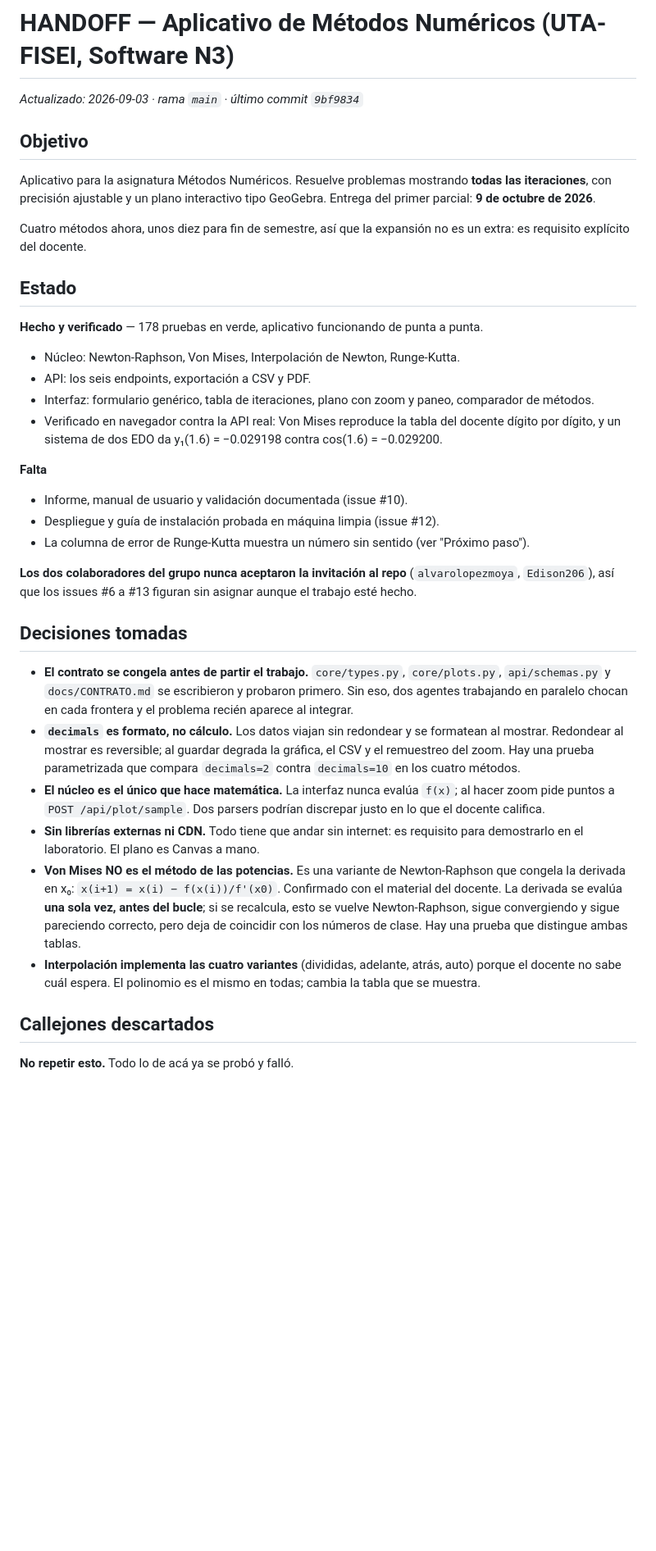
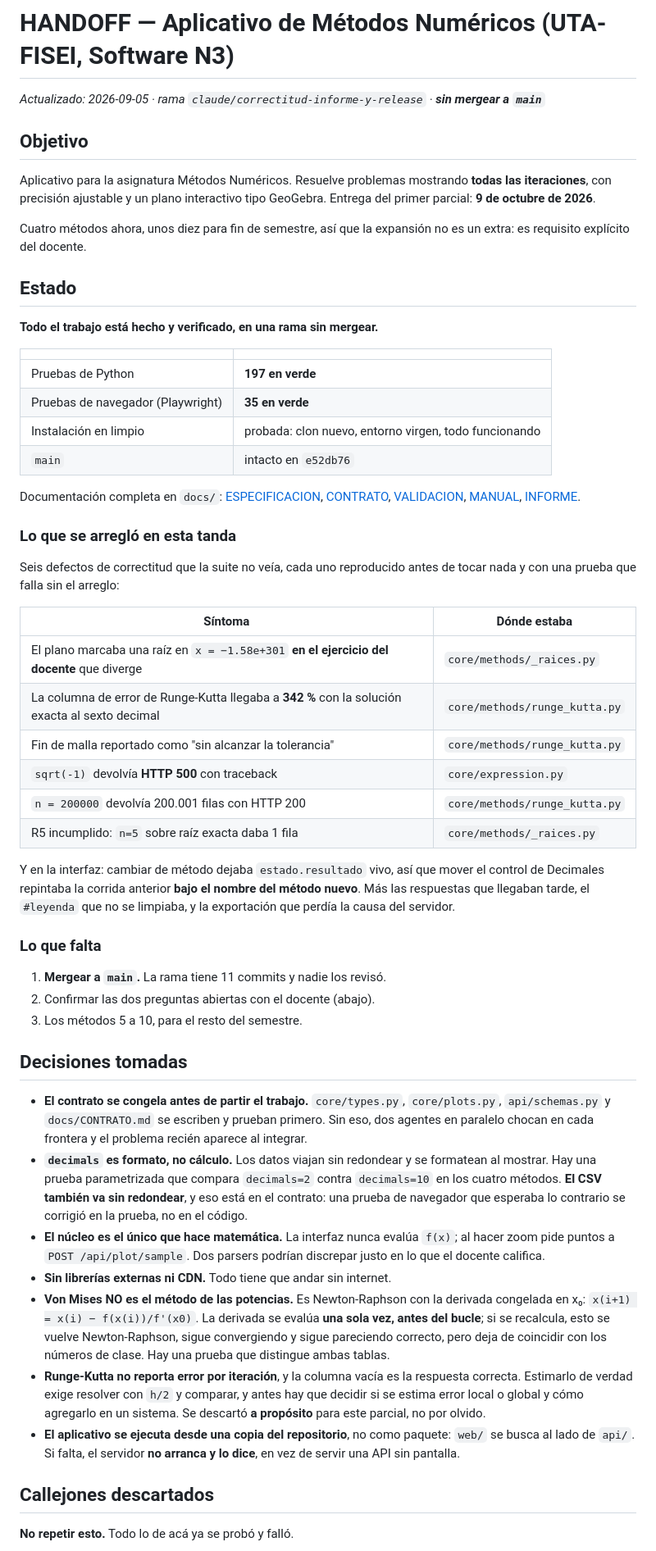
Before and after one commit to Osyanne/metodos-numericos-uta, a Markdown page: HANDOFF.md, the part around one of its changes. Shown at 82% size. Rendered like a GitHub page; blank space fills up the shorter version.

```diff
--- a/HANDOFF.md
+++ b/HANDOFF.md
@@ -1,6 +1,6 @@
 # HANDOFF — Aplicativo de Métodos Numéricos (UTA-FISEI, Software N3)
 
-_Actualizado: 2026-09-03 · rama `main` · último commit `9bf9834`_
+_Actualizado: 2026-09-05 · rama `claude/correctitud-informe-y-release` · **sin mergear a `main`**_
 
 ## Objetivo
 
@@ -13,51 +13,71 @@ un extra: es requisito explícito del docente.
 
 ## Estado
 
-**Hecho y verificado** — 178 pruebas en verde, aplicativo funcionando de punta a punta.
+**Todo el trabajo está hecho y verificado, en una rama sin mergear.**
 
-- Núcleo: Newton-Raphson, Von Mises, Interpolación de Newton, Runge-Kutta.
-- API: los seis endpoints, exportación a CSV y PDF.
-- Interfaz: formulario genérico, tabla de iteraciones, plano con zoom y paneo,
-  comparador de métodos.
-- Verificado en navegador contra la API real: Von Mises reproduce la tabla del
-  docente dígito por dígito, y un sistema de dos EDO da y₁(1.6) = −0.029198
-  contra cos(1.6) = −0.029200.
+| | |
+|---|---|
+| Pruebas de Python | **197 en verde** |
+| Pruebas de navegador (Playwright) | **35 en verde** |
+| Instalación en limpio | probada: clon nuevo, entorno virgen, todo funcionando |
+| `main` | intacto en `e52db76` |
 
-**Falta**
+Documentación completa en `docs/`: [ESPECIFICACION](docs/ESPECIFICACION.md),
+[CONTRATO](docs/CONTRATO.md), [VALIDACION](docs/VALIDACION.md),
+[MANUAL](docs/MANUAL.md), [INFORME](docs/INFORME.md).
 
-- Informe, manual de usuario y validación documentada (issue #10).
-- Despliegue y guía de instalación probada en máquina limpia (issue #12).
-- La columna de error de Runge-Kutta muestra un número sin sentido (ver
-  "Próximo paso").
+### Lo que se arregló en esta tanda
 
-**Los dos colaboradores del grupo nunca aceptaron la invitación al repo**
-(`alvarolopezmoya`, `Edison206`), así que los issues #6 a #13 figuran sin
-asignar aunque el trabajo esté hecho.
+Seis defectos de correctitud que la suite no veía, cada uno reproducido antes de
+tocar nada y con una prueba que falla sin el arreglo:
+
+| Síntoma | Dónde estaba |
+|---|---|
+| El plano marcaba una raíz en `x = −1.58e+301` **en el ejercicio del docente** que diverge | `core/methods/_raices.py` |
+| La columna de error de Runge-Kutta llegaba a **342 %** con la solución exacta al sexto decimal | `core/methods/runge_kutta.py` |
+| Fin de malla reportado como "sin alcanzar la tolerancia" | `core/methods/runge_kutta.py` |
+| `sqrt(-1)` devolvía **HTTP 500** con traceback | `core/expression.py` |
+| `n = 200000` devolvía 200.001 filas con HTTP 200 | `core/methods/runge_kutta.py` |
+| R5 incumplido: `n=5` sobre raíz exacta daba 1 fila | `core/methods/_raices.py` |
+
+Y en la interfaz: cambiar de método dejaba `estado.resultado` vivo, así que
+mover el control de Decimales repintaba la corrida anterior **bajo el nombre del
+método nuevo**. Más las respuestas que llegaban tarde, el `#leyenda` que no se
+limpiaba, y la exportación que perdía la causa del servidor.
+
+### Lo que falta
+
+1. **Mergear a `main`.** La rama tiene 11 commits y nadie los revisó.
+2. Confirmar las dos preguntas abiertas con el docente (abajo).
+3. Los métodos 5 a 10, para el resto del semestre.
 
 ## Decisiones tomadas
 
 - **El contrato se congela antes de partir el trabajo.** `core/types.py`,
-  `core/plots.py`, `api/schemas.py` y `docs/CONTRATO.md` se escribieron y
-  probaron primero. Sin eso, dos agentes trabajando en paralelo chocan en cada
-  frontera y el problema recién aparece al integrar.
+  `core/plots.py`, `api/schemas.py` y `docs/CONTRATO.md` se escriben y prueban
+  primero. Sin eso, dos agentes en paralelo chocan en cada frontera y el
+  problema recién aparece al integrar.
 - **`decimals` es formato, no cálculo.** Los datos viajan sin redondear y se
-  formatean al mostrar. Redondear al mostrar es reversible; al guardar degrada
-  la gráfica, el CSV y el remuestreo del zoom. Hay una prueba parametrizada que
-  compara `decimals=2` contra `decimals=10` en los cuatro métodos.
-- **El núcleo es el único que hace matemática.** La interfaz nunca evalúa `f(x)`;
-  al hacer zoom pide puntos a `POST /api/plot/sample`. Dos parsers podrían
-  discrepar justo en lo que el docente califica.
-- **Sin librerías externas ni CDN.** Todo tiene que andar sin internet: es
-  requisito para demostrarlo en el laboratorio. El plano es Canvas a mano.
-- **Von Mises NO es el método de las potencias.** Es una variante de
-  Newton-Raphson que congela la derivada en x₀: `x(i+1) = x(i) − f(x(i))/f'(x0)`.
-  Confirmado con el material del docente. La derivada se evalúa **una sola vez,
-  antes del bucle**; si se recalcula, esto se vuelve Newton-Raphson, sigue
-  convergiendo y sigue pareciendo correcto, pero deja de coincidir con los
-  números de clase. Hay una prueba que distingue ambas tablas.
-- **Interpolación implementa las cuatro variantes** (divididas, adelante, atrás,
-  auto) porque el docente no sabe cuál espera. El polinomio es el mismo en todas;
-  cambia la tabla que se muestra.
+  formatean al mostrar. Hay una prueba parametrizada que compara `decimals=2`
+  contra `decimals=10` en los cuatro métodos. **El CSV también va sin
+  redondear**, y eso está en el contrato: una prueba de navegador que esperaba
+  lo contrario se corrigió en la prueba, no en el código.
+- **El núcleo es el único que hace matemática.** La interfaz nunca evalúa
+  `f(x)`; al hacer zoom pide puntos a `POST /api/plot/sample`. Dos parsers
+  podrían discrepar justo en lo que el docente califica.
+- **Sin librerías externas ni CDN.** Todo tiene que andar sin internet.
+- **Von Mises NO es el método de las potencias.** Es Newton-Raphson con la
+  derivada congelada en x₀: `x(i+1) = x(i) − f(x(i))/f'(x0)`. La derivada se
+  evalúa **una sola vez, antes del bucle**; si se recalcula, esto se vuelve
+  Newton-Raphson, sigue convergiendo y sigue pareciendo correcto, pero deja de
+  coincidir con los números de clase. Hay una prueba que distingue ambas tablas.
+- **Runge-Kutta no reporta error por iteración**, y la columna vacía es la
+  respuesta correcta. Estimarlo de verdad exige resolver con `h/2` y comparar, y
+  antes hay que decidir si se estima error local o global y cómo agregarlo en un
+  sistema. Se descartó **a propósito** para este parcial, no por olvido.
+- **El aplicativo se ejecuta desde una copia del repositorio**, no como paquete:
+  `web/` se busca al lado de `api/`. Si falta, el servidor **no arranca y lo
+  dice**, en vez de servir una API sin pantalla.
 
 ## Callejones descartados
 
```
Also changed, not shown: other parts of HANDOFF.md (+46 -58 lines).
